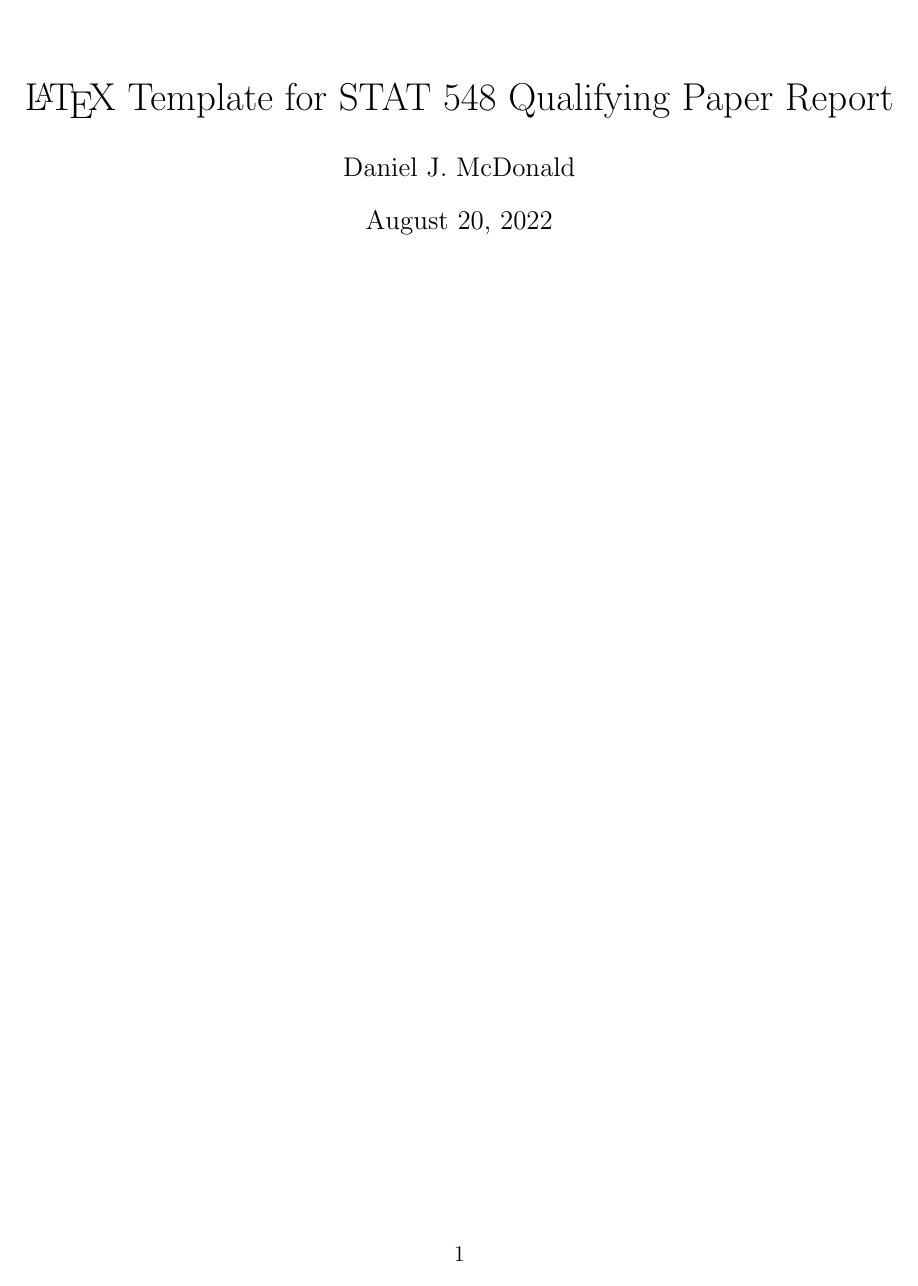
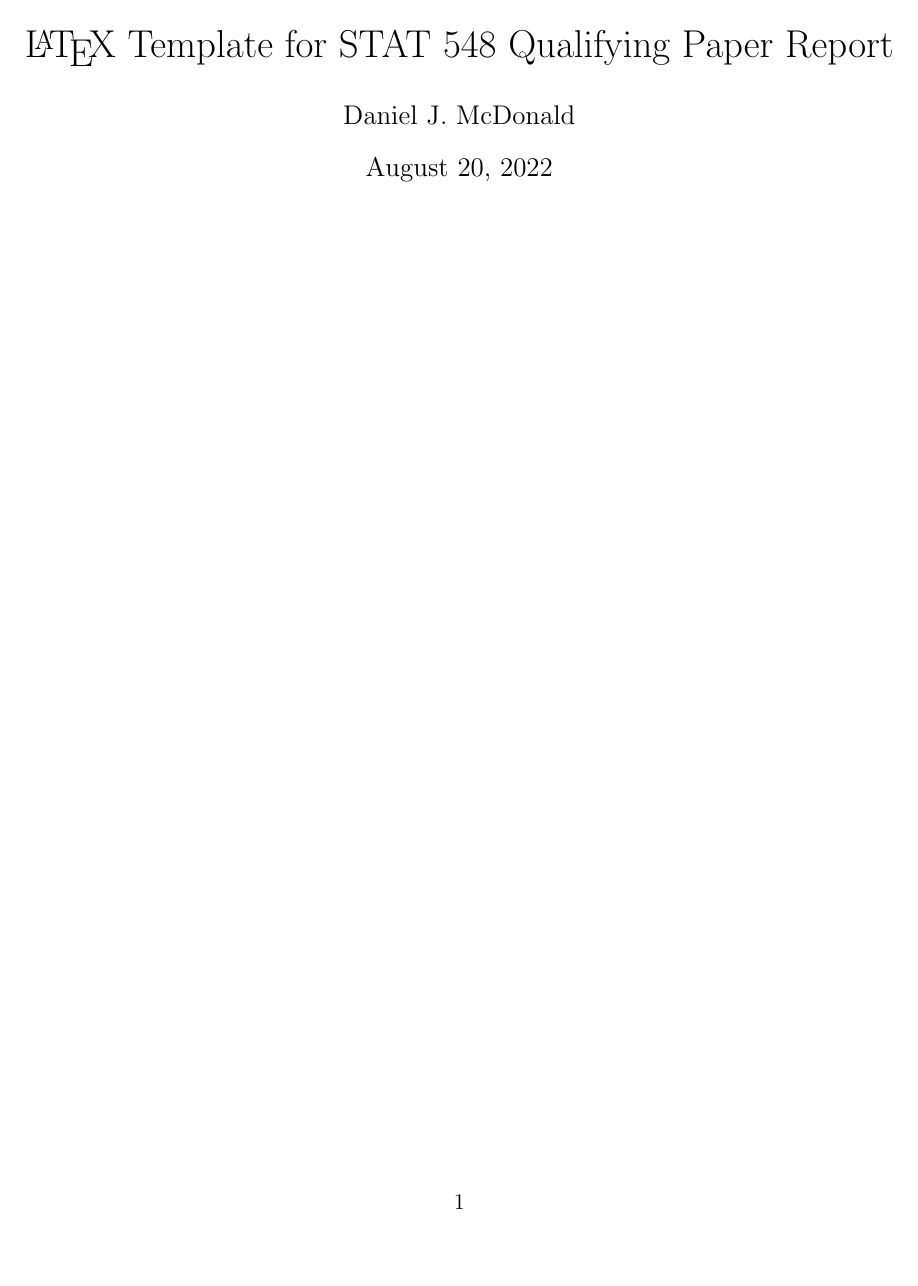
Before and after one commit to luuquanghaison/qp-template, a LaTeX document (report/main.tex, which reads report/header.tex): page 1 of 5. Compiled offline with pdfLaTeX.

Commit message:
simplify the template for 2022

```diff
--- a/document/report/header.tex
+++ b/report/header.tex
@@ -27,12 +27,8 @@
 \DeclareGraphicsExtensions{.pdf,.png,.jpg}
 \graphicspath{ {fig/} }
 
-\usepackage{fancyhdr}
-\pagestyle{fancy}
-\setlength{\headheight}{40pt}
 
-
-\usepackage[numbers,sort]{natbib}
+\usepackage[sort&compress,round]{natbib}
 
 %%%%%%%%%%%%%%%%%%%%%%%%%%%%%%%%%%%%%%%%%%%%%%%%%%%%%%%%%%%%%%%%%%%%%%%%%%%%%%%%%%%%
 % most other packages you might use should be loaded before hyperref
```
Also changed, not shown: document/project_log.md (deleted, +0 -3 lines), document/reading_log.md (deleted, +0 -4 lines), report/main.tex (renamed from document/report/main.tex, +2 -2 lines), README.md, code/README.md, data/README.md, document/README.md (deleted), document/report/README.md (deleted), document/report/main.pdf (deleted), references/README.md, report/README.md (added), report/defs.tex (renamed from document/report/defs.tex), report/fig/README.md (added), report/main.pdf (added), 3 more files.
